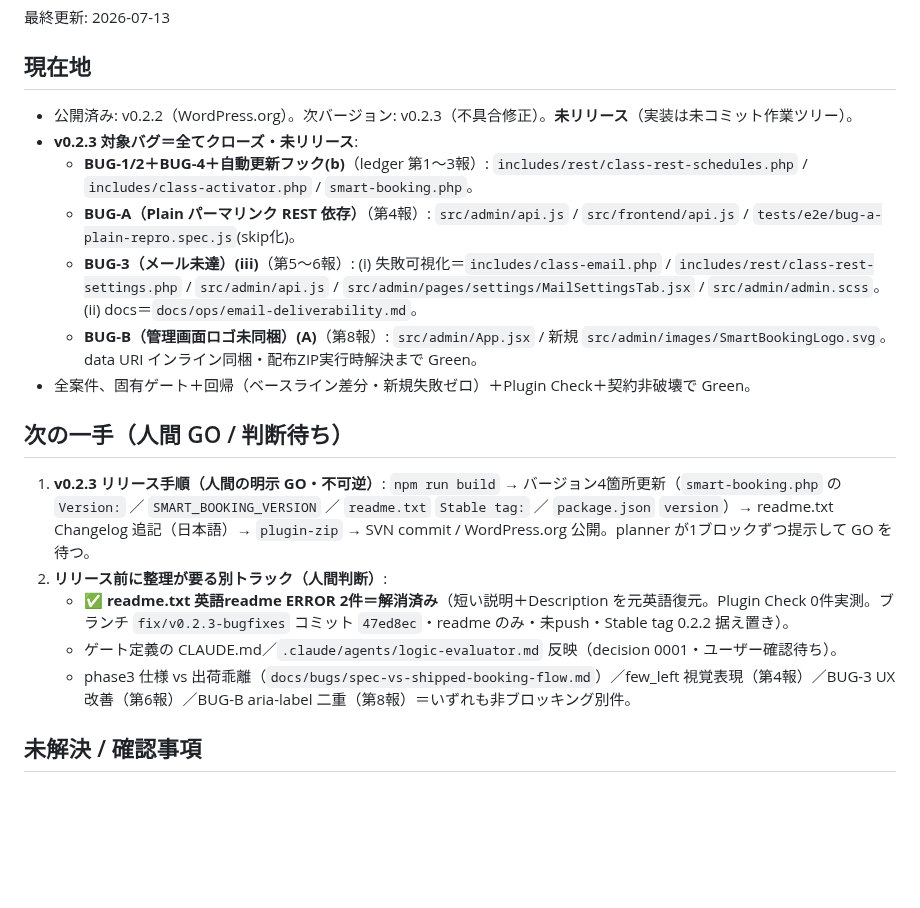
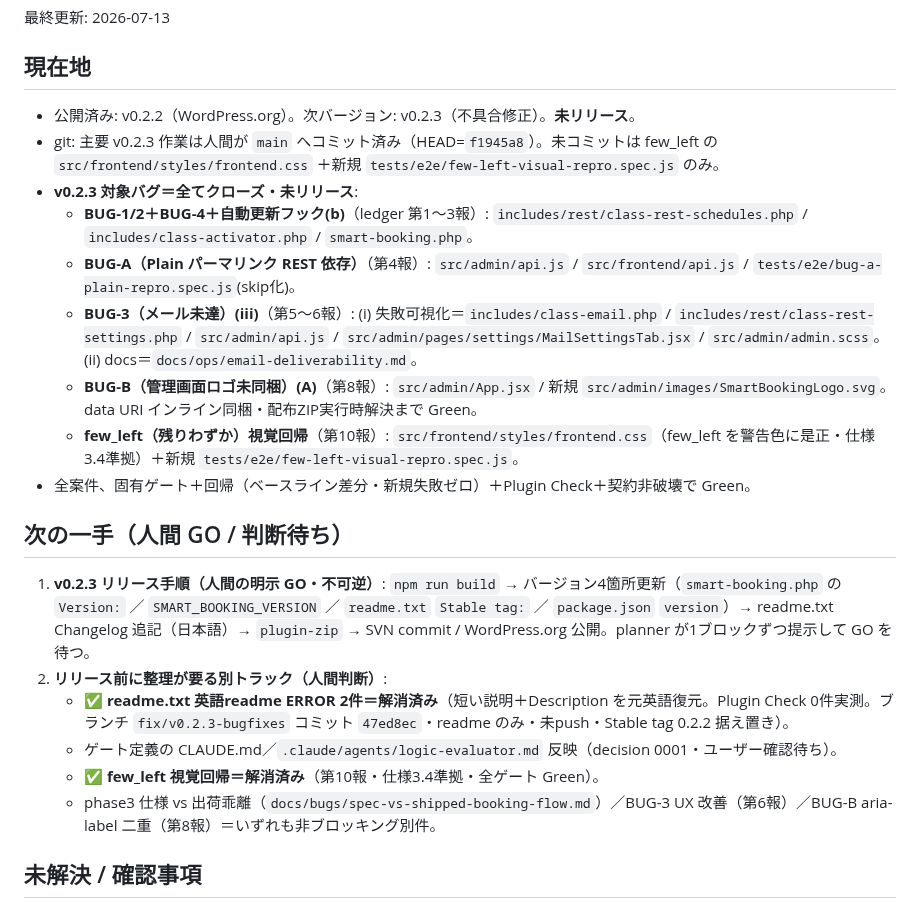
Before and after one commit to KeisukeYokoyama/SmartBooking, a Markdown page: docs/handoff/state.md, the part around the change. Drawn GitHub-style; blank space fills up the shorter version.

```diff
--- a/docs/handoff/state.md
+++ b/docs/handoff/state.md
@@ -3,12 +3,14 @@
 最終更新: 2026-07-13
 
 ## 現在地
-- 公開済み: v0.2.2（WordPress.org）。次バージョン: v0.2.3（不具合修正）。**未リリース**（実装は未コミット作業ツリー）。
+- 公開済み: v0.2.2（WordPress.org）。次バージョン: v0.2.3（不具合修正）。**未リリース**。
+- git: 主要 v0.2.3 作業は人間が `main` へコミット済み（HEAD=`f1945a8`）。未コミットは few_left の `src/frontend/styles/frontend.css` ＋新規 `tests/e2e/few-left-visual-repro.spec.js` のみ。
 - **v0.2.3 対象バグ＝全てクローズ・未リリース**:
   - **BUG-1/2＋BUG-4＋自動更新フック(b)**（ledger 第1〜3報）: `includes/rest/class-rest-schedules.php` / `includes/class-activator.php` / `smart-booking.php`。
   - **BUG-A（Plain パーマリンク REST 依存）**（第4報）: `src/admin/api.js` / `src/frontend/api.js` / `tests/e2e/bug-a-plain-repro.spec.js`(skip化)。
   - **BUG-3（メール未達）(iii)**（第5〜6報）: (i) 失敗可視化＝`includes/class-email.php` / `includes/rest/class-rest-settings.php` / `src/admin/api.js` / `src/admin/pages/settings/MailSettingsTab.jsx` / `src/admin/admin.scss`。(ii) docs＝`docs/ops/email-deliverability.md`。
   - **BUG-B（管理画面ロゴ未同梱）(A)**（第8報）: `src/admin/App.jsx` / 新規 `src/admin/images/SmartBookingLogo.svg`。data URI インライン同梱・配布ZIP実行時解決まで Green。
+  - **few_left（残りわずか）視覚回帰**（第10報）: `src/frontend/styles/frontend.css`（few_left を警告色に是正・仕様3.4準拠）＋新規 `tests/e2e/few-left-visual-repro.spec.js`。
 - 全案件、固有ゲート＋回帰（ベースライン差分・新規失敗ゼロ）＋Plugin Check＋契約非破壊で Green。
 
 ## 次の一手（人間 GO / 判断待ち）
@@ -16,7 +18,8 @@
 2. **リリース前に整理が要る別トラック（人間判断）**:
    - ✅ **readme.txt 英語readme ERROR 2件＝解消済み**（短い説明＋Description を元英語復元。Plugin Check 0件実測。ブランチ `fix/v0.2.3-bugfixes` コミット `47ed8ec`・readme のみ・未push・Stable tag 0.2.2 据え置き）。
    - ゲート定義の CLAUDE.md／`.claude/agents/logic-evaluator.md` 反映（decision 0001・ユーザー確認待ち）。
-   - phase3 仕様 vs 出荷乖離（`docs/bugs/spec-vs-shipped-booking-flow.md`）／few_left 視覚表現（第4報）／BUG-3 UX 改善（第6報）／BUG-B aria-label 二重（第8報）＝いずれも非ブロッキング別件。
+   - ✅ **few_left 視覚回帰＝解消済み**（第10報・仕様3.4準拠・全ゲート Green）。
+   - phase3 仕様 vs 出荷乖離（`docs/bugs/spec-vs-shipped-booking-flow.md`）／BUG-3 UX 改善（第6報）／BUG-B aria-label 二重（第8報）＝いずれも非ブロッキング別件。
 
 ## 未解決 / 確認事項
 - 上記別トラックの取り扱い（特に readme.txt 英語ポリシーはリリース審査に影響）。
```
Also changed, not shown: docs/bugs/v0.2.3-bug-ledger.md (+25 -0 lines).
